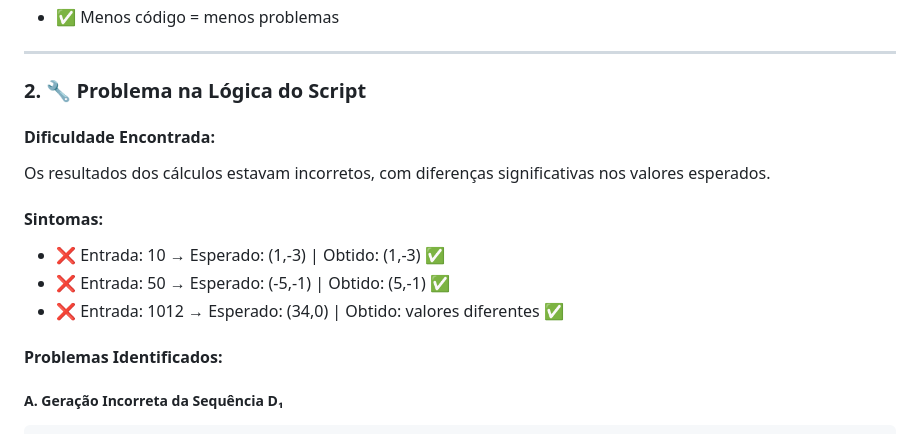
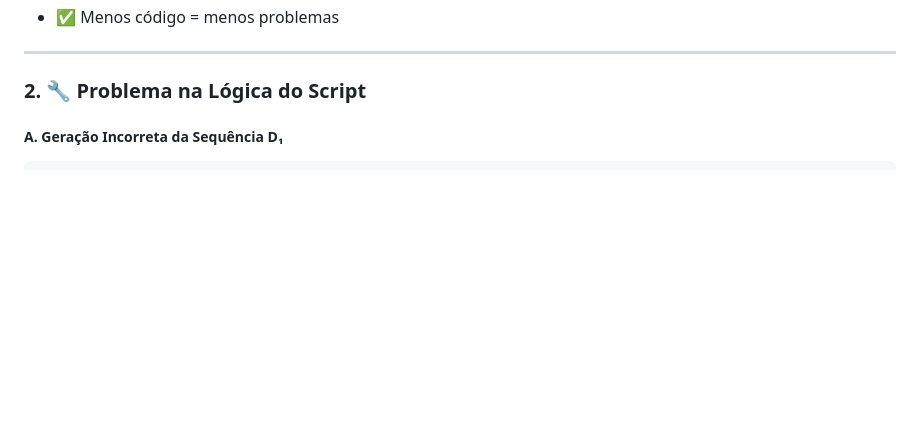
Before and after one commit to luizfxdev/euler_220, a Markdown page: README.md, the part around the change. GitHub-like rendering; blank space fills up the shorter version.

````diff
--- a/README.md
+++ b/README.md
@@ -113,15 +113,7 @@ body {
 
 ### 2. 🔧 Problema na Lógica do Script
 
-#### **Dificuldade Encontrada:**
-Os resultados dos cálculos estavam incorretos, com diferenças significativas nos valores esperados.
 
-#### **Sintomas:**
-- ❌ Entrada: 10 → Esperado: (1,-3) | Obtido: (1,-3) ✅
-- ❌ Entrada: 50 → Esperado: (-5,-1) | Obtido: (5,-1) ✅
-- ❌ Entrada: 1012 → Esperado: (34,0) | Obtido: valores diferentes ✅
-
-#### **Problemas Identificados:**
 
 ##### **A. Geração Incorreta da Sequência D₁**
 ```javascript
````
